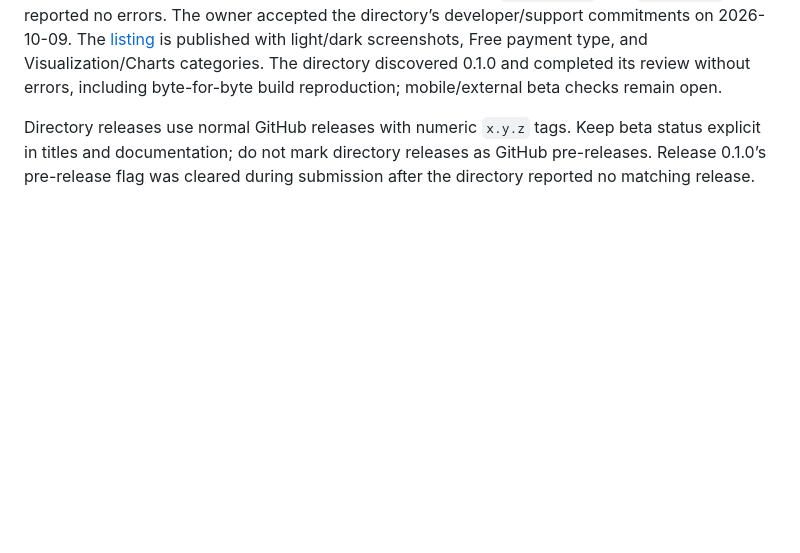
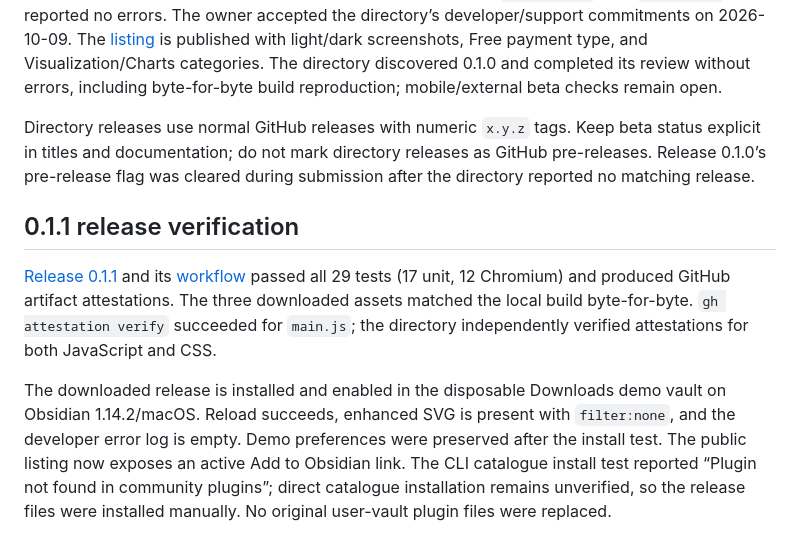
Before and after one commit to itsNikolay/obsidian-mermaid-flow-enhancer, a Markdown page: docs/release-checklist.md, the part around the change. GitHub-like rendering; blank space fills up the shorter version.

```diff
--- a/docs/release-checklist.md
+++ b/docs/release-checklist.md
@@ -28,3 +28,9 @@ For an upgrade, disable the plugin before replacing its release files. Keep a co
 [Desktop beta release](https://github.com/itsNikolay/obsidian-mermaid-flow-enhancer/releases/tag/0.1.0) published on 2026-10-09. All 17 unit and 11 browser tests passed in the release workflow. All three assets were downloaded and their SHA-256 hashes matched the local build. The downloaded files were installed together in the clean demo vault, the plugin reloaded enabled at version 0.1.0, enhanced SVG remained present with `filter:none`, and `dev:errors` reported no errors. The owner accepted the directory’s developer/support commitments on 2026-10-09. The [listing](https://community.obsidian.md/plugins/mermaid-flow-enhancer) is published with light/dark screenshots, Free payment type, and Visualization/Charts categories. The directory discovered 0.1.0 and completed its review without errors, including byte-for-byte build reproduction; mobile/external beta checks remain open.
 
 Directory releases use normal GitHub releases with numeric `x.y.z` tags. Keep beta status explicit in titles and documentation; do not mark directory releases as GitHub pre-releases. Release 0.1.0’s pre-release flag was cleared during submission after the directory reported no matching release.
+
+## 0.1.1 release verification
+
+[Release 0.1.1](https://github.com/itsNikolay/obsidian-mermaid-flow-enhancer/releases/tag/0.1.1) and its [workflow](https://github.com/itsNikolay/obsidian-mermaid-flow-enhancer/actions/runs/37956215078) passed all 29 tests (17 unit, 12 Chromium) and produced GitHub artifact attestations. The three downloaded assets matched the local build byte-for-byte. `gh attestation verify` succeeded for `main.js`; the directory independently verified attestations for both JavaScript and CSS.
+
+The downloaded release is installed and enabled in the disposable Downloads demo vault on Obsidian 1.14.2/macOS. Reload succeeds, enhanced SVG is present with `filter:none`, and the developer error log is empty. Demo preferences were preserved after the install test. The public listing now exposes an active Add to Obsidian link. The CLI catalogue install test reported “Plugin not found in community plugins”; direct catalogue installation remains unverified, so the release files were installed manually. No original user-vault plugin files were replaced.
```
Also changed, not shown: README.md (+5 -1 lines).
